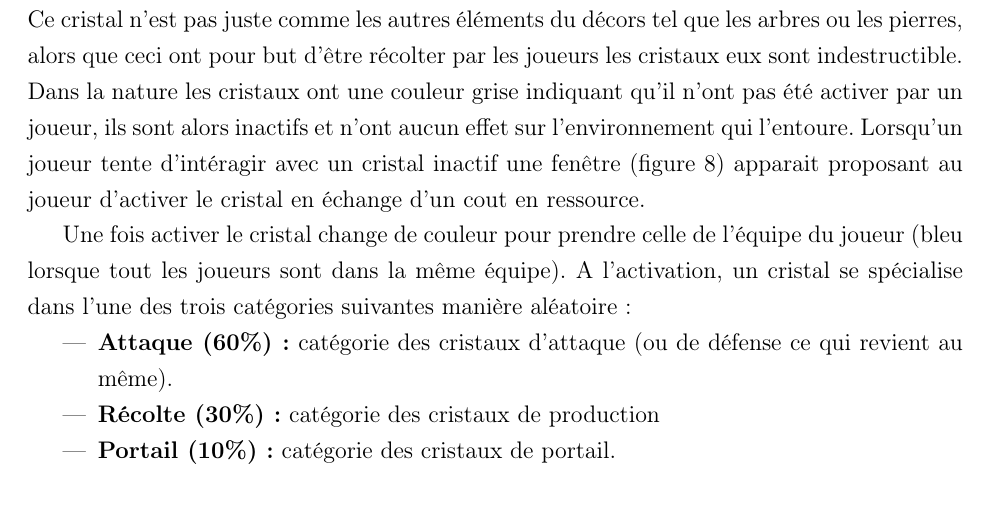
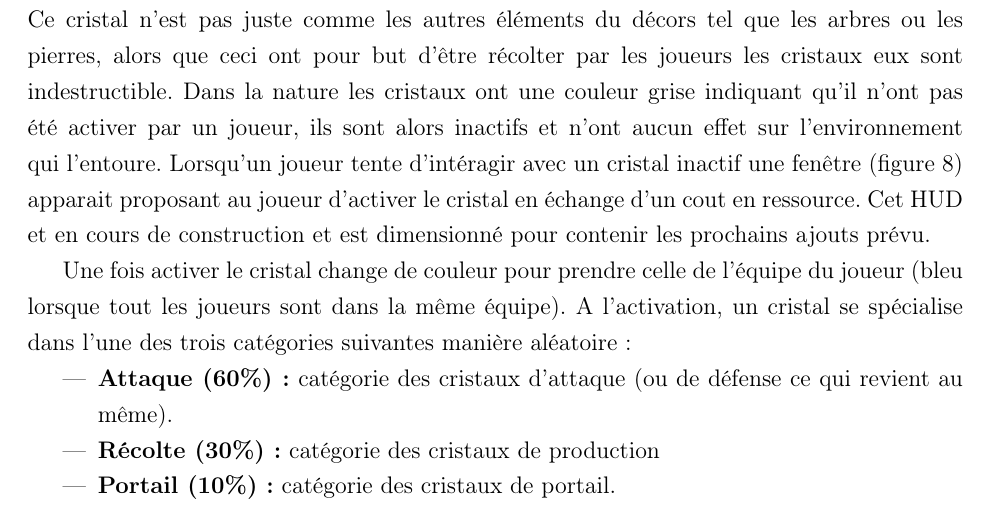
Before and after one commit to JMounier/Aegina-Latex, a LaTeX document (1er Soutenance.tex): part of page 19 of 30, cut so that both start at the same text. Compiled offline with pdfLaTeX; the source files are stored in an older character set and shown here as Unicode.

Commit message:
légère modification de la partie cristal pour expliquer les dimensions de l'HUD

```diff
--- a/1er Soutenance.tex
+++ b/1er Soutenance.tex
@@ -328,7 +328,7 @@ Le \textit{nearElement} est maintenant sélectionné mais il est impossible pour
 
 \subsubsection{Cristal (Romain et Julien)}
 
-Une particularité du monde d'Aegina et la présence sur certaines de ses îles d'un cristal. Ce cristal n'est pas juste comme les autres éléments du décors tel que les arbres ou les pierres, alors que ceci ont pour but d'être récolter par les joueurs les cristaux eux sont indestructible. Dans la nature les cristaux ont une couleur grise indiquant qu'il n'ont pas été activer par un joueur, ils sont alors inactifs et n'ont aucun effet sur l'environnement qui l'entoure. Lorsqu'un joueur tente d'intéragir avec un cristal inactif une fenêtre (figure~\ref{CristalHUD}) apparait proposant au joueur d'activer le cristal en échange d'un cout en ressource.
+Une particularité du monde d'Aegina et la présence sur certaines de ses îles d'un cristal. Ce cristal n'est pas juste comme les autres éléments du décors tel que les arbres ou les pierres, alors que ceci ont pour but d'être récolter par les joueurs les cristaux eux sont indestructible. Dans la nature les cristaux ont une couleur grise indiquant qu'il n'ont pas été activer par un joueur, ils sont alors inactifs et n'ont aucun effet sur l'environnement qui l'entoure. Lorsqu'un joueur tente d'intéragir avec un cristal inactif une fenêtre (figure~\ref{CristalHUD}) apparait proposant au joueur d'activer le cristal en échange d'un cout en ressource. Cet HUD et en cours de construction et est dimensionné pour contenir les prochains ajouts prévu.
 
 \begin{figure}[h!]
 \begin{center}\includegraphics[width=11cm]{CristalHUD.png}
```
Also changed, not shown: 1er Soutenance.pdf.
